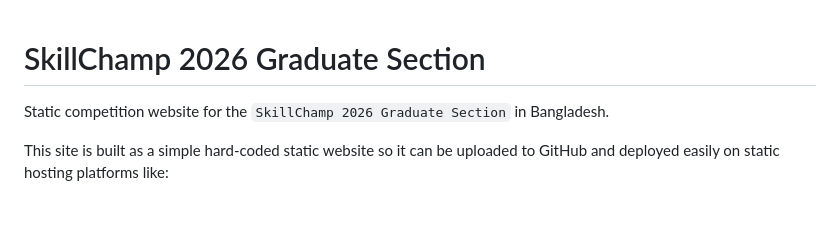
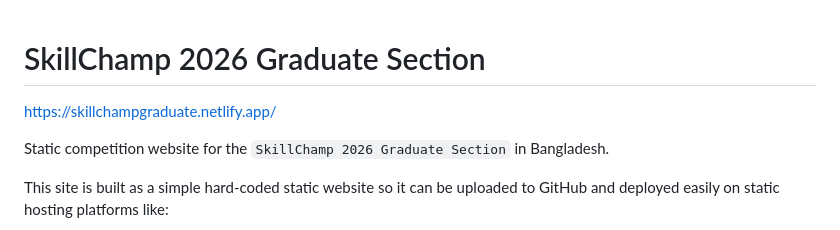
Before and after one commit to TAWFIQHASSANNAYEM/SkillChamp, a Markdown page: README.md, the part around the change. GitHub-like rendering; blank space fills up the shorter version.

```diff
--- a/README.md
+++ b/README.md
@@ -1,4 +1,6 @@
 # SkillChamp 2026 Graduate Section
+
+https://skillchampgraduate.netlify.app/
 
 Static competition website for the `SkillChamp 2026 Graduate Section` in Bangladesh.
 
```
